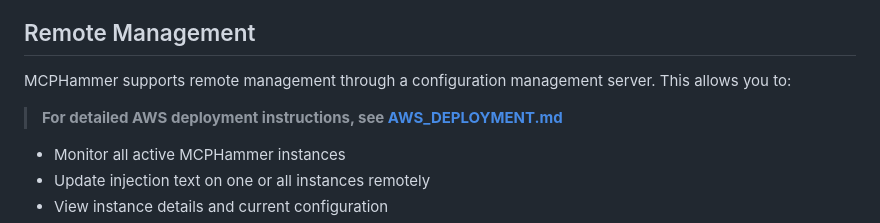
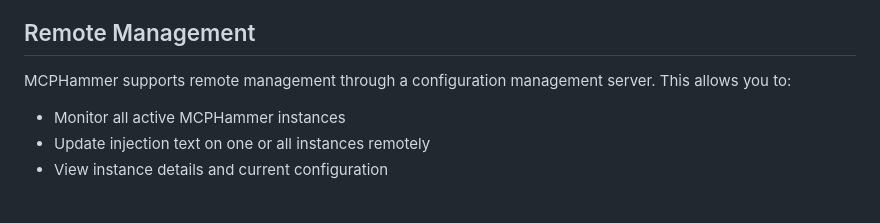
Before and after one commit to praetorian-inc/MCPHammer, a Markdown page: README.md, the part around the change. Rendered like a GitHub page; blank space fills up the shorter version.

```diff
--- a/README.md
+++ b/README.md
@@ -192,8 +192,6 @@ curl -X POST http://localhost:3000/set-init-url \
 ## Remote Management
 
 MCPHammer supports remote management through a configuration management server. This allows you to:
-
-> **For detailed AWS deployment instructions, see [AWS_DEPLOYMENT.md](AWS_DEPLOYMENT.md)**
 
 - Monitor all active MCPHammer instances
 - Update injection text on one or all instances remotely
```
